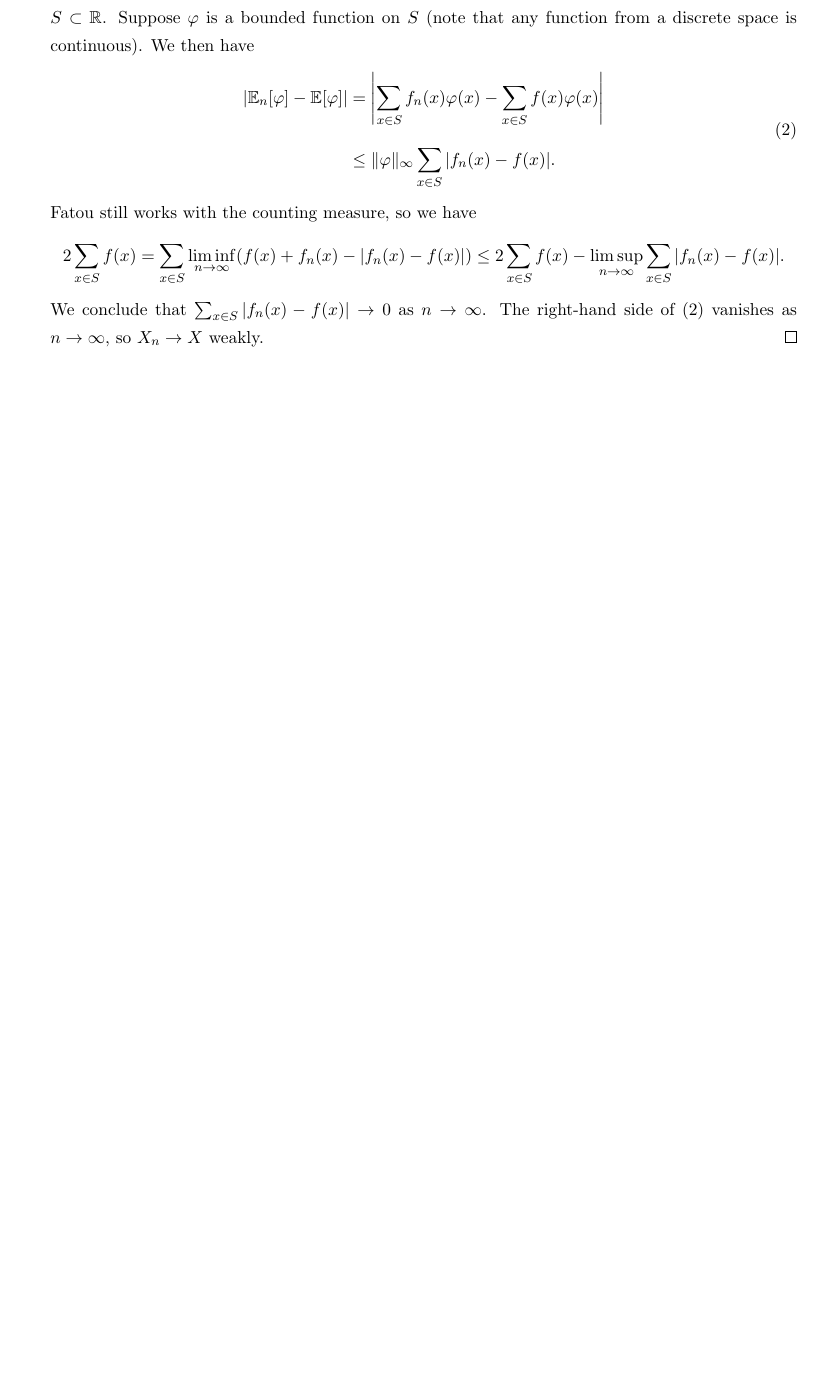
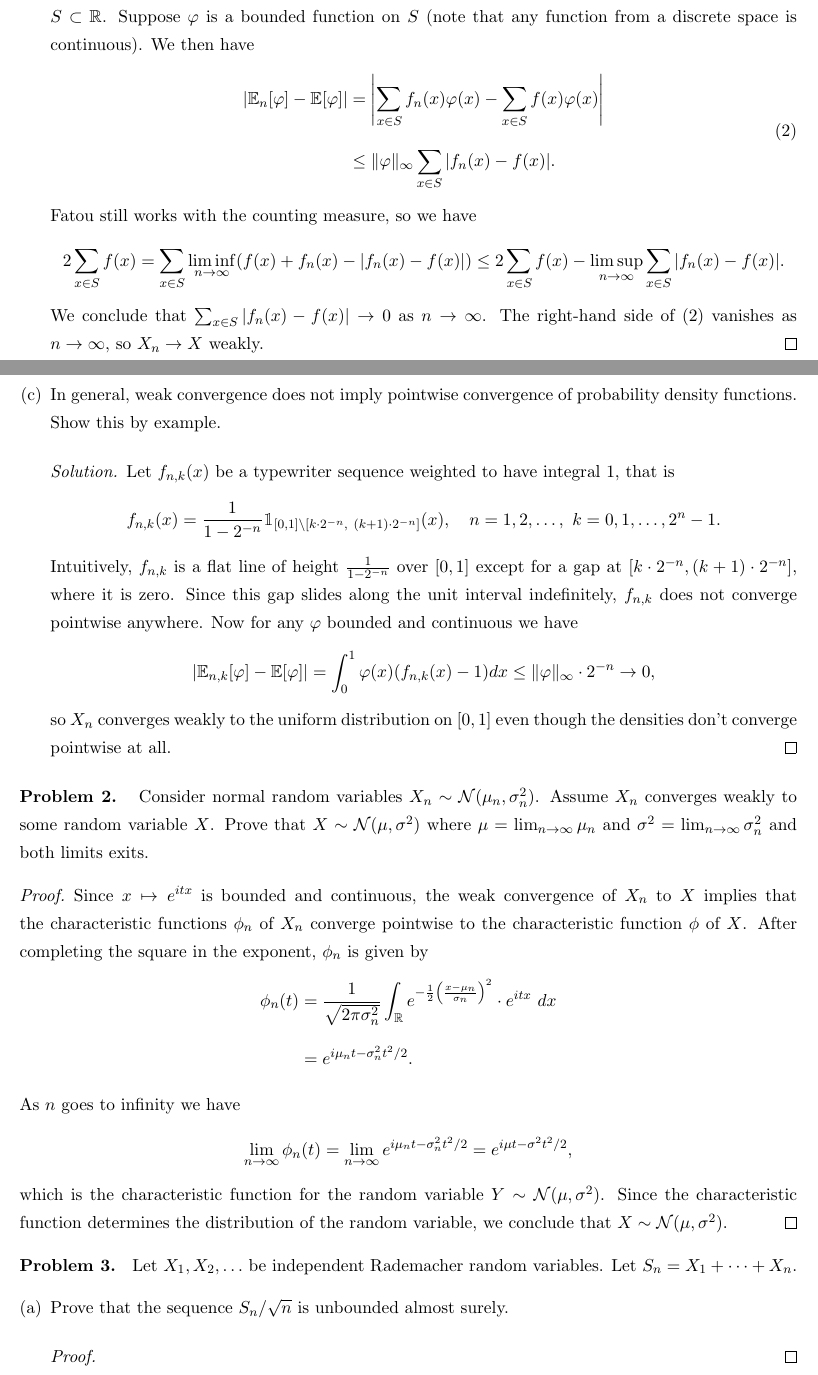
Before and after one commit to liamh95/2019_2020, a LaTeX problem sheet (Winter 20/270B/HW2/hw2.tex): part of the page before the commit and two parts of pages 1 and 2 of 2 after it, the two joined at a grey line, cut so that both start at the same text, the shorter picture padded with empty space. Compiled offline with pdfLaTeX.

Commit message:
not much

```diff
--- a/Winter 20/270B/HW2/hw2.tex
+++ b/Winter 20/270B/HW2/hw2.tex
@@ -1,5 +1,5 @@
 \documentclass[11pt,letterpaper]{report}
-\usepackage{amssymb,amsfonts,color,graphicx,amsmath,enumerate}
+\usepackage{amssymb,amsfonts,color,graphicx,amsmath,enumerate,mathtools,bbm}
 \usepackage{tikz}
 \usepackage{amsthm}
 
@@ -72,6 +72,43 @@
 		\]
 		We conclude that $\sum_{x\in S}|f_n(x)-f(x)|\to 0$ as $n\to \infty$. The right-hand side of (\ref{bdd_disc}) vanishes as $n\to \infty$, so $X_n\to X$ weakly.
 	\end{proof}
+
+	\item In general, weak convergence does not imply pointwise convergence of probability density functions. Show this by example.
+	\begin{solution}
+		Let $f_{n,k}(x)$ be a typewriter sequence weighted to have integral 1, that is
+		\[
+		f_{n,k}(x) = \frac{1}{1-2^{-n}}\ind_{[0,1]\setminus [k\cdot 2^{-n},\ (k+1)\cdot 2^{-n}]}(x),\quad n = 1, 2, \ldots,\ k = 0, 1, \ldots, 2^{n}-1.
+		\]
+		Intuitively, $f_{n,k}$ is a flat line of height $\frac{1}{1-2^{-n}}$ over $[0,1]$ except for a gap at $[k\cdot 2^{-n}, (k+1)\cdot 2^{-n}]$, where it is zero. Since this gap slides along the unit interval indefinitely, $f_{n,k}$ does not converge pointwise anywhere. Now for any $\varphi$ bounded and continuous we have
+		\[
+		|\E_{n,k}[\varphi] - \E[\varphi]| = \int_0^1\varphi(x)(f_{n,k}(x) - 1)dx \leq \|\varphi\|_\infty\cdot 2^{-n}\to 0,
+		\]
+		so $X_n$ converges weakly to the uniform distribution on $[0,1]$ even though the densities don't converge pointwise at all.
+\end{solution}
+\end{enumerate}
+
+\noindent\textbf{Problem 2. }
+Consider normal random variables $X_n\sim \mcal{N}(\mu_n, \sigma^2_n)$. Assume $X_n$ converges weakly to some random variable $X$. Prove that $X\sim \mcal{N}(\mu, \sigma^2)$ where $\mu = \lim_{n\to \infty}\mu_n$ and $\sigma^2 = \lim_{n\to \infty}\sigma_n^2$ and both limits exits.
+\begin{proof}
+	Since $x\mapsto e^{itx}$ is bounded and continuous, the weak convergence of $X_n$ to $X$ implies that the characteristic functions $\phi_n$ of $X_n$ converge pointwise to the characteristic function $\phi$ of $X$. After completing the square in the exponent, $\phi_n$ is given by
+	\begin{align*}
+		\phi_n(t) &= \frac{1}{\sqrt{2\pi \sigma_n^2}}\int_\reals e^{-\frac{1}{2}\left(\frac{x-\mu_n}{\sigma_n}\right)^2}\cdot e^{itx}\ dx\\
+		&= e^{i\mu_nt - \sigma_n^2t^2/2}.
+	\end{align*}
+	As $n$ goes to infinity we have
+	\[
+	\lim_{n\to \infty}\phi_n(t) = \lim_{n\to \infty}e^{i\mu_nt - \sigma_n^2t^2/2} = e^{i\mu t- \sigma^2t^2/2},
+	\]
+	which is the characteristic function for the random variable $Y\sim \mcal{N}(\mu, \sigma^2)$. Since the characteristic function determines the distribution of the random variable, we conclude that $X\sim \mcal{N}(\mu, \sigma^2)$.
+\end{proof}
+
+\noindent\textbf{Problem 3. }
+Let $X_1, X_2, \ldots$ be independent Rademacher random variables. Let $S_n = X_1 + \cdots + X_n$.
+\begin{enumerate}[(a)]
+	\item Prove that the sequence $S_n/\sqrt{n}$ is unbounded almost surely.
+	\begin{proof}
+
+	\end{proof}
 \end{enumerate}
 
 \end{document}
```
Also changed, not shown: Winter 20/270B/HW2/hw2.pdf.
